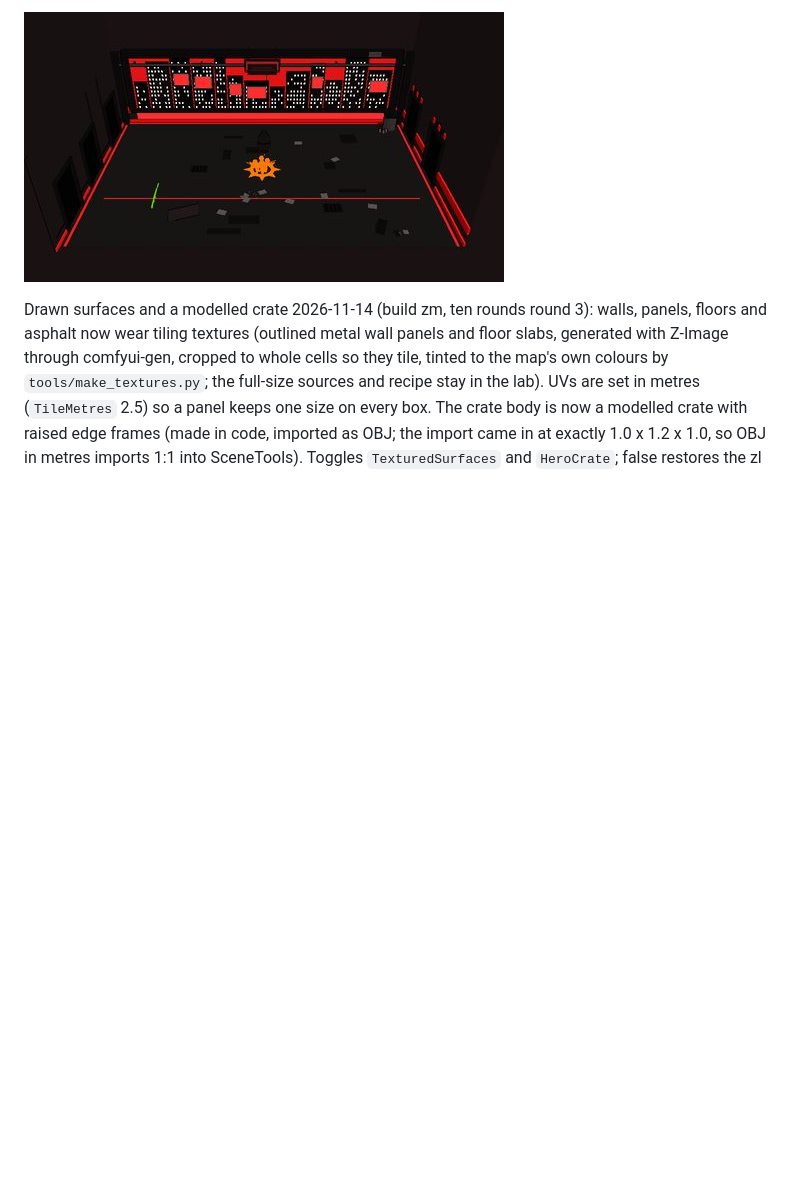
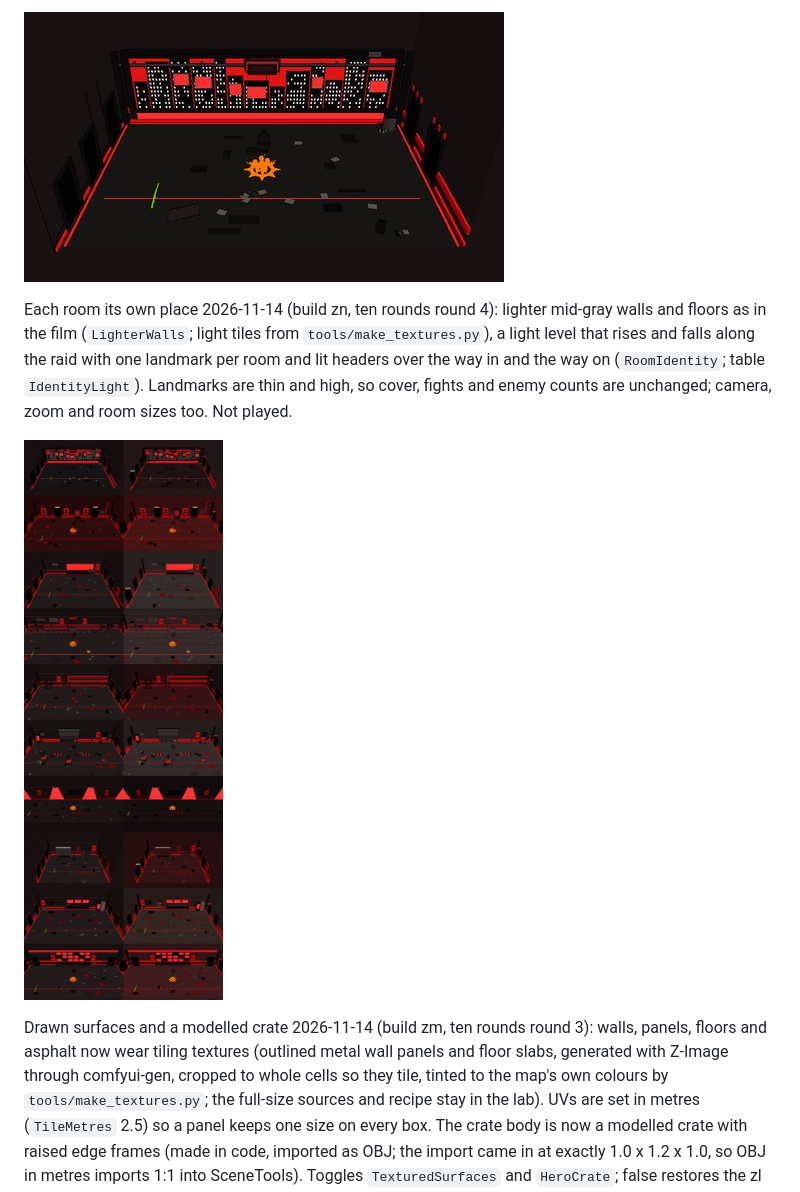
Before and after one commit to m4bwav/nexus-prominence, a Markdown page: README.md, the part around the change. Drawn GitHub-style; pictures changed too: renders/rooms-zm-vs-zn-2026-11-14zn.jpg (added); blank space fills up the shorter version.

Commit message:
Round 4: room identity (light arc, landmarks, way-in/way-on headers) and lighter walls (build zn)

```diff
--- a/README.md
+++ b/README.md
@@ -19,6 +19,10 @@ Reinforcements 2026-11-14 (build zk, ten rounds round 1): the game lets a wave s
 No Playground room 2026-11-14 (build zl, ten rounds round 2): room 1 used to keep the sample's `PX_Playground` proxy, which the game turns into the Playground control room (`Converter_Proxy.ReplaceProxy`), a white lab booth about 4 x 9 x 15 m whose window was masked through the street checkpoint's city skyline. A player called it "a playground room for no reason". Toggle `PlaygroundControlRoom` (off) leaves it out; the decompiled game shows the map does not need it (it is loaded from the Default Chamber's terminal, difficulty is global, the pause menu still leaves). Without it there is no in-map spawn or stage menu: set the difficulty in the Default Chamber before loading. Editor renders cannot show the booth (it exists only in game), so the room 1 render is the same as zk: renders/room-1-2026-11-14zl.jpg. Not played.
 
 ![Room 1 of build zl, the street checkpoint with no control room window](renders/room-1-2026-11-14zl.jpg)
+
+Each room its own place 2026-11-14 (build zn, ten rounds round 4): lighter mid-gray walls and floors as in the film (`LighterWalls`; light tiles from `tools/make_textures.py`), a light level that rises and falls along the raid with one landmark per room and lit headers over the way in and the way on (`RoomIdentity`; table `IdentityLight`). Landmarks are thin and high, so cover, fights and enemy counts are unchanged; camera, zoom and room sizes too. Not played.
+
+![Build zm (left) and zn (right), all ten rooms](renders/rooms-zm-vs-zn-2026-11-14zn.jpg)
 
 Drawn surfaces and a modelled crate 2026-11-14 (build zm, ten rounds round 3): walls, panels, floors and asphalt now wear tiling textures (outlined metal wall panels and floor slabs, generated with Z-Image through comfyui-gen, cropped to whole cells so they tile, tinted to the map's own colours by `tools/make_textures.py`; the full-size sources and recipe stay in the lab). UVs are set in metres (`TileMetres` 2.5) so a panel keeps one size on every box. The crate body is now a modelled crate with raised edge frames (made in code, imported as OBJ; the import came in at exactly 1.0 x 1.2 x 1.0, so OBJ in metres imports 1:1 into SceneTools). Toggles `TexturedSurfaces` and `HeroCrate`; false restores the zl look. Camera, zoom, room sizes and enemies unchanged. Not played.
 
```
Also changed, not shown: ai-docs/HANDOFF.md (+20 -6 lines), ai-docs/log.md (+1 -0 lines), renders/room-9-2026-11-14zn.jpg (added), 4 other files.
